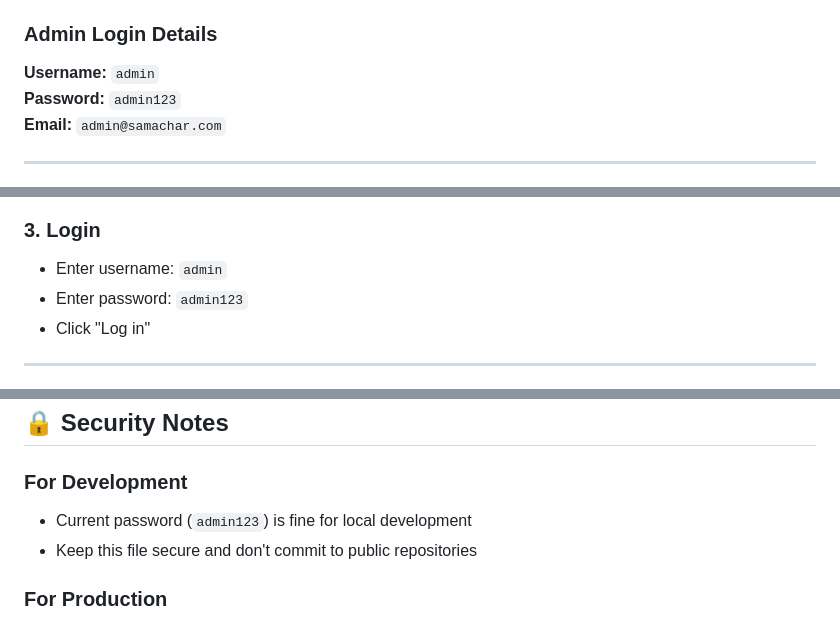
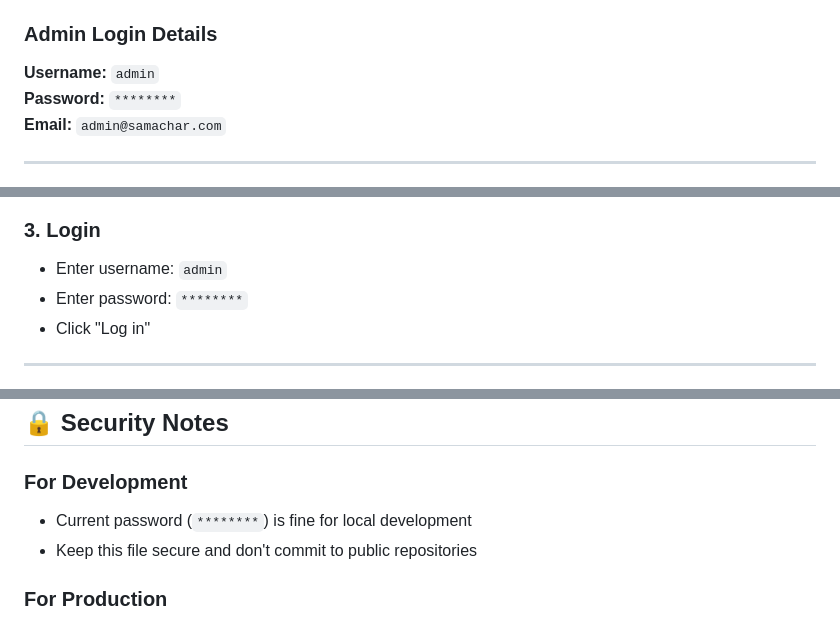
Before and after one commit to stevedav131207-cell/News-Aggregator-with-Category-Filters-Read-Later, a Markdown page: docs/ADMIN_CREDENTIALS.md, 3 parts joined by grey strips. Rendered like a GitHub page.

Commit message:
Mask admin password in documentation
Updated the admin password in documentation for security.

```diff
--- a/docs/ADMIN_CREDENTIALS.md
+++ b/docs/ADMIN_CREDENTIALS.md
@@ -5,7 +5,7 @@
 ### Admin Login Details
 
 **Username:** `admin`
-**Password:** `admin123`
+**Password:** `********`
 **Email:** `admin@samachar.com`
 
 ---
@@ -25,7 +25,7 @@ http://127.0.0.1:8000/admin/
 
 ### 3. Login
 - Enter username: `admin`
-- Enter password: `admin123`
+- Enter password: `********`
 - Click "Log in"
 
 ---
@@ -58,7 +58,7 @@ http://127.0.0.1:8000/admin/
 ## 🔒 Security Notes
 
 ### For Development
-- Current password (`admin123`) is fine for local development
+- Current password (`********`) is fine for local development
 - Keep this file secure and don't commit to public repositories
 
 ### For Production
```
Also changed, not shown: other parts of docs/ADMIN_CREDENTIALS.md (+1 -1 lines).
